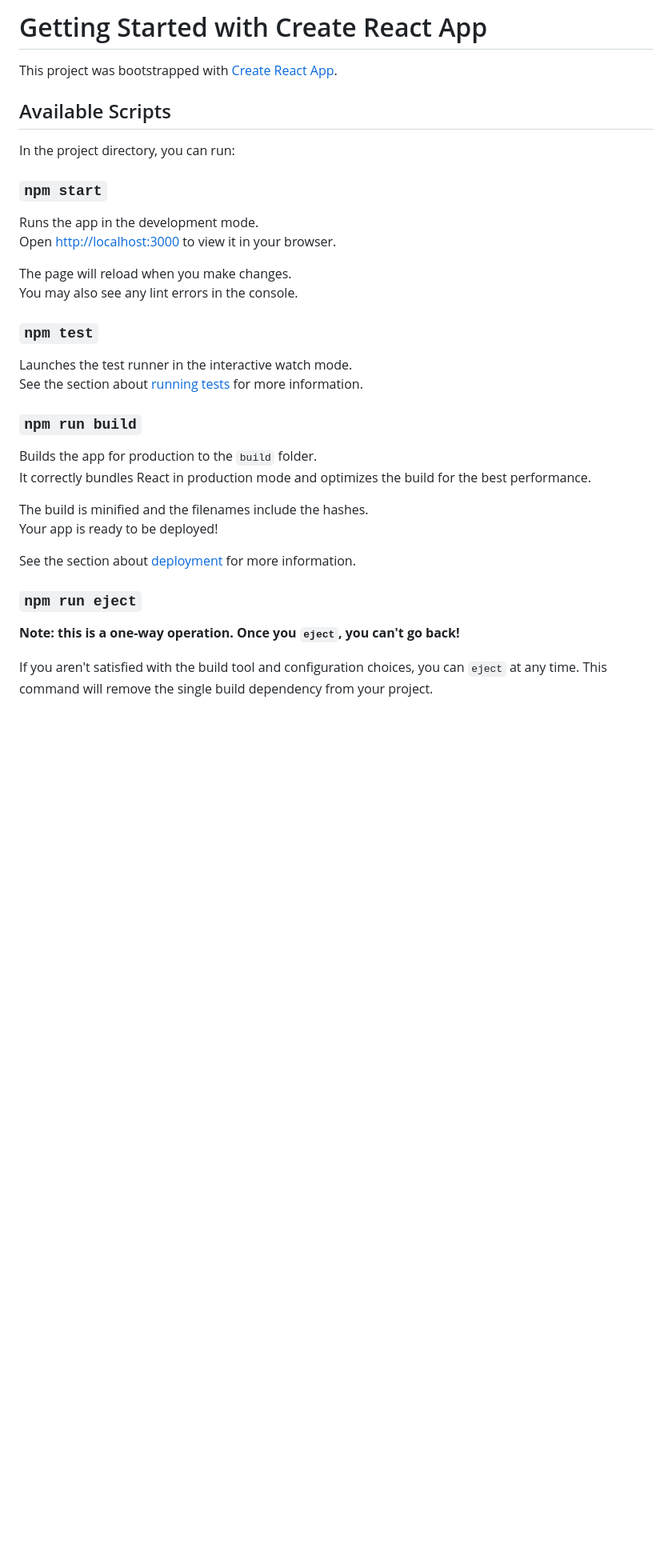
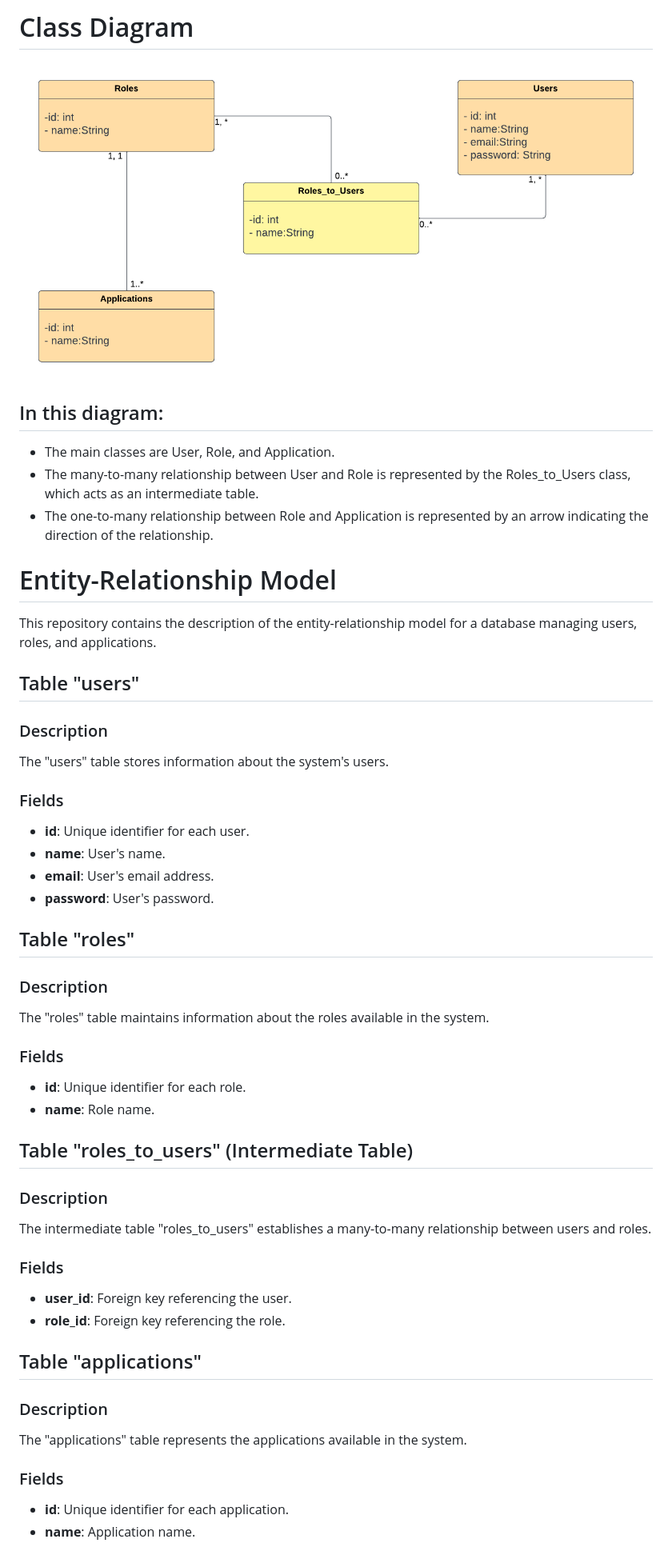
Before and after one commit to Davidps97/uniform-project, a Markdown page: frontend/README.md, the part around the change printed below. Shown: that part at 80% size. GitHub-like rendering; pictures changed too: readme-imgs/class-diagram.png (added); blank space fills up the shorter version.

Commit message:
Readme backend documentation & some front implementations

```diff
--- a/frontend/README.md
+++ b/frontend/README.md
@@ -1,37 +1,50 @@
-# Getting Started with Create React App
+# Class Diagram
+![Alt text](../readme-imgs/class-diagram.png)
+## In this diagram:
 
-This project was bootstrapped with [Create React App](https://github.com/facebook/create-react-app).
+- The main classes are User, Role, and Application.
+- The many-to-many relationship between User and Role is represented by the Roles_to_Users class, which acts as an intermediate table.
+- The one-to-many relationship between Role and Application is represented by an arrow indicating the direction of the relationship.
 
-## Available Scripts
+# Entity-Relationship Model
 
-In the project directory, you can run:
+This repository contains the description of the entity-relationship model for a database managing users, roles, and applications.
 
-### `npm start`
+## Table "users"
 
-Runs the app in the development mode.\
-Open [http://localhost:3000](http://localhost:3000) to view it in your browser.
+### Description
+The "users" table stores information about the system's users.
 
-The page will reload when you make changes.\
-You may also see any lint errors in the console.
+### Fields
+- **id**: Unique identifier for each user.
+- **name**: User's name.
+- **email**: User's email address.
+- **password**: User's password.
 
-### `npm test`
+## Table "roles"
 
-Launches the test runner in the interactive watch mode.\
-See the section about [running tests](https://facebook.github.io/create-react-app/docs/running-tests) for more information.
+### Description
+The "roles" table maintains information about the roles available in the system.
 
-### `npm run build`
+### Fields
+- **id**: Unique identifier for each role.
+- **name**: Role name.
 
-Builds the app for production to the `build` folder.\
-It correctly bundles React in production mode and optimizes the build for the best performance.
+## Table "roles_to_users" (Intermediate Table)
 
-The build is minified and the filenames include the hashes.\
-Your app is ready to be deployed!
+### Description
+The intermediate table "roles_to_users" establishes a many-to-many relationship between users and roles.
 
-See the section about [deployment](https://facebook.github.io/create-react-app/docs/deployment) for more information.
+### Fields
+- **user_id**: Foreign key referencing the user.
+- **role_id**: Foreign key referencing the role.
 
-### `npm run eject`
+## Table "applications"
 
-**Note: this is a one-way operation. Once you `eject`, you can't go back!**
+### Description
+The "applications" table represents the applications available in the system.
 
-If you aren't satisfied with the build tool and configuration choices, you can `eject` at any time. This command will remove the single build dependency from your project.
+### Fields
+- **id**: Unique identifier for each application.
+- **name**: Application name.
 
```
Also changed, not shown: other parts of frontend/README.md (+6 -30 lines), readme-imgs/entidad-relacion.png (added), 11 other files.
